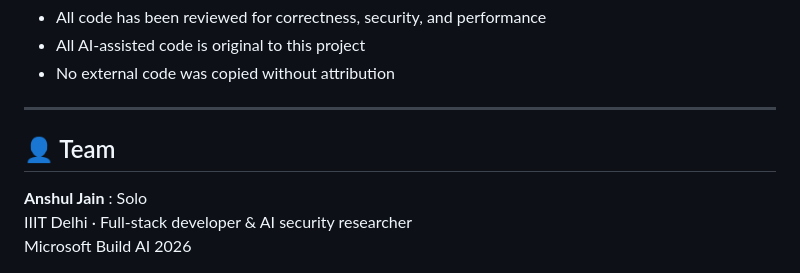
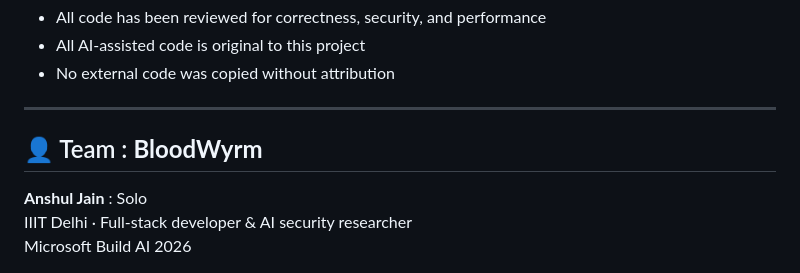
Before and after one commit to anshul23102/agentshield, a Markdown page: README.md, the part around the change. Drawn GitHub-style.

Commit message:
Update team section with member details

```diff
--- a/README.md
+++ b/README.md
@@ -333,7 +333,7 @@ This project was developed with assistance from **Claude AI (Anthropic)**. The f
 
 ---
 
-## 👤 Team
+## 👤 Team : **BloodWyrm**
 
 **Anshul Jain** : Solo
 IIIT Delhi · Full-stack developer & AI security researcher
```
